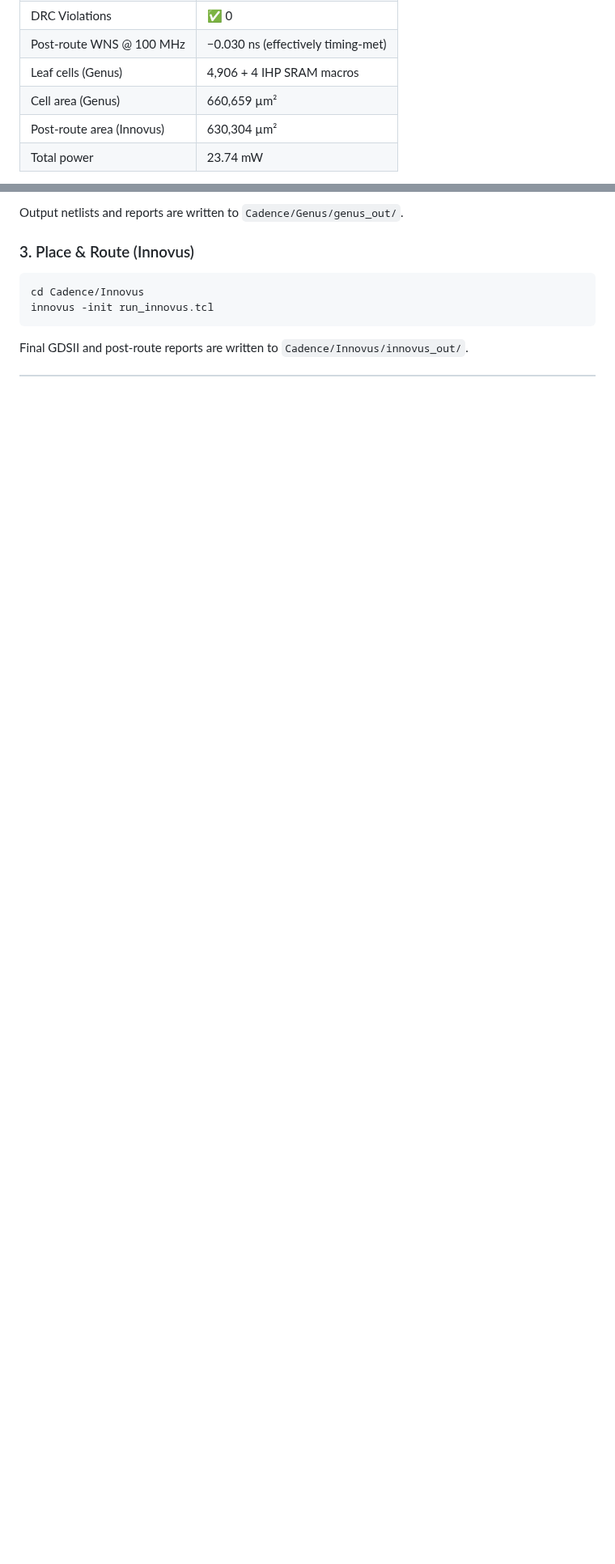
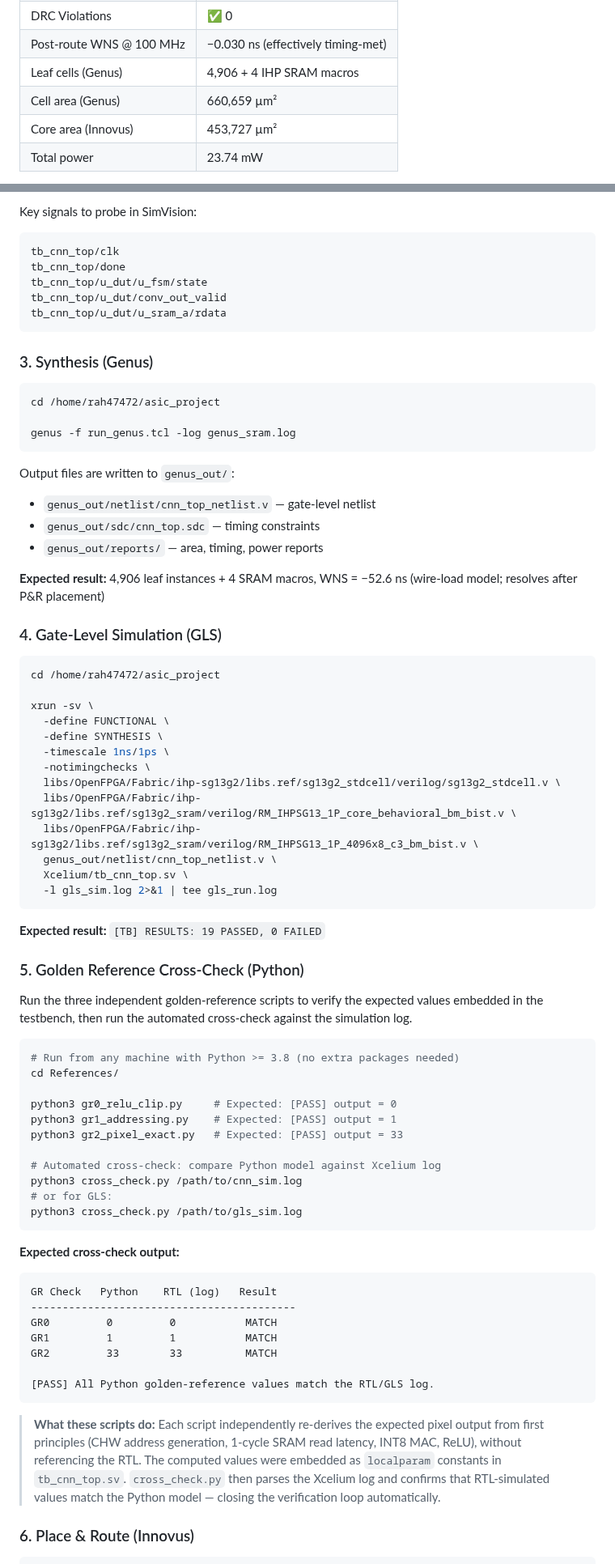
Before and after one commit to HMDRZ69/Project-Thesis-CNN_ACC_on_ASIC, a Markdown page: README.md, 2 parts joined by grey strips. Shown at 81% size. Drawn GitHub-style; blank space fills up the shorter version.

````diff
--- a/README.md
+++ b/README.md
@@ -17,7 +17,7 @@
 | Post-route WNS @ 100 MHz | −0.030 ns (effectively timing-met) |
 | Leaf cells (Genus) | 4,906 + 4 IHP SRAM macros |
 | Cell area (Genus) | 660,659 µm² |
-| Post-route area (Innovus) | 630,304 µm² |
+| Core area (Innovus) | 453,727 µm² |
 | Total power | 23.74 mW |
 
 **The full ASIC flow is complete:**
@@ -101,12 +139,79 @@ genus -legacy_ui -f run_genus.tcl
 ```
 
-Output netlists and reports are written to `Cadence/Genus/genus_out/`.
+Key signals to probe in SimVision:
+```
+tb_cnn_top/clk
+tb_cnn_top/done
+tb_cnn_top/u_dut/u_fsm/state
+tb_cnn_top/u_dut/conv_out_valid
+tb_cnn_top/u_dut/u_sram_a/rdata
+```
 
-### 3. Place & Route (Innovus)
+### 3. Synthesis (Genus)
 
 ```bash
-cd Cadence/Innovus
-innovus -init run_innovus.tcl
+cd /home/rah47472/asic_project
+
+genus -f run_genus.tcl -log genus_sram.log
 ```
 
-Final GDSII and post-route reports are written to `Cadence/Innovus/innovus_out/`.
+Output files are written to `genus_out/`:
+- `genus_out/netlist/cnn_top_netlist.v` — gate-level netlist
+- `genus_out/sdc/cnn_top.sdc` — timing constraints
+- `genus_out/reports/` — area, timing, power reports
+
+**Expected result:** 4,906 leaf instances + 4 SRAM macros, WNS = −52.6 ns (wire-load model; resolves after P&R placement)
+
+### 4. Gate-Level Simulation (GLS)
+
+```bash
+cd /home/rah47472/asic_project
+
+xrun -sv \
+  -define FUNCTIONAL \
+  -define SYNTHESIS \
+  -timescale 1ns/1ps \
+  -notimingchecks \
+  libs/OpenFPGA/Fabric/ihp-sg13g2/libs.ref/sg13g2_stdcell/verilog/sg13g2_stdcell.v \
+  libs/OpenFPGA/Fabric/ihp-sg13g2/libs.ref/sg13g2_sram/verilog/RM_IHPSG13_1P_core_behavioral_bm_bist.v \
+  libs/OpenFPGA/Fabric/ihp-sg13g2/libs.ref/sg13g2_sram/verilog/RM_IHPSG13_1P_4096x8_c3_bm_bist.v \
+  genus_out/netlist/cnn_top_netlist.v \
+  Xcelium/tb_cnn_top.sv \
+  -l gls_sim.log 2>&1 | tee gls_run.log
+```
+
+**Expected result:** `[TB] RESULTS: 19 PASSED, 0 FAILED`
+
+### 5. Golden Reference Cross-Check (Python)
+
+Run the three independent golden-reference scripts to verify the expected values embedded in the testbench, then run the automated cross-check against the simulation log.
+
+```bash
+# Run from any machine with Python >= 3.8 (no extra packages needed)
+cd References/
+
+python3 gr0_relu_clip.py     # Expected: [PASS] output = 0
+python3 gr1_addressing.py    # Expected: [PASS] output = 1
+python3 gr2_pixel_exact.py   # Expected: [PASS] output = 33
+
+# Automated cross-check: compare Python model against Xcelium log
+python3 cross_check.py /path/to/cnn_sim.log
+# or for GLS:
+python3 cross_check.py /path/to/gls_sim.log
+```
+
+**Expected cross-check output:**
+```
+GR Check   Python    RTL (log)   Result
+------------------------------------------
+GR0         0         0           MATCH
+GR1         1         1           MATCH
+GR2         33        33          MATCH
+
+[PASS] All Python golden-reference values match the RTL/GLS log.
+```
+
+> **What these scripts do:** Each script independently re-derives the expected pixel output from first principles (CHW address generation, 1-cycle SRAM read latency, INT8 MAC, ReLU), without referencing the RTL. The computed values were embedded as `localparam` constants in `tb_cnn_top.sv`. `cross_check.py` then parses the Xcelium log and confirms that RTL-simulated values match the Python model — closing the verification loop automatically.
+
+### 6. Place & Route (Innovus)
+
````
Also changed, not shown: other parts of README.md (+82 -25 lines).
